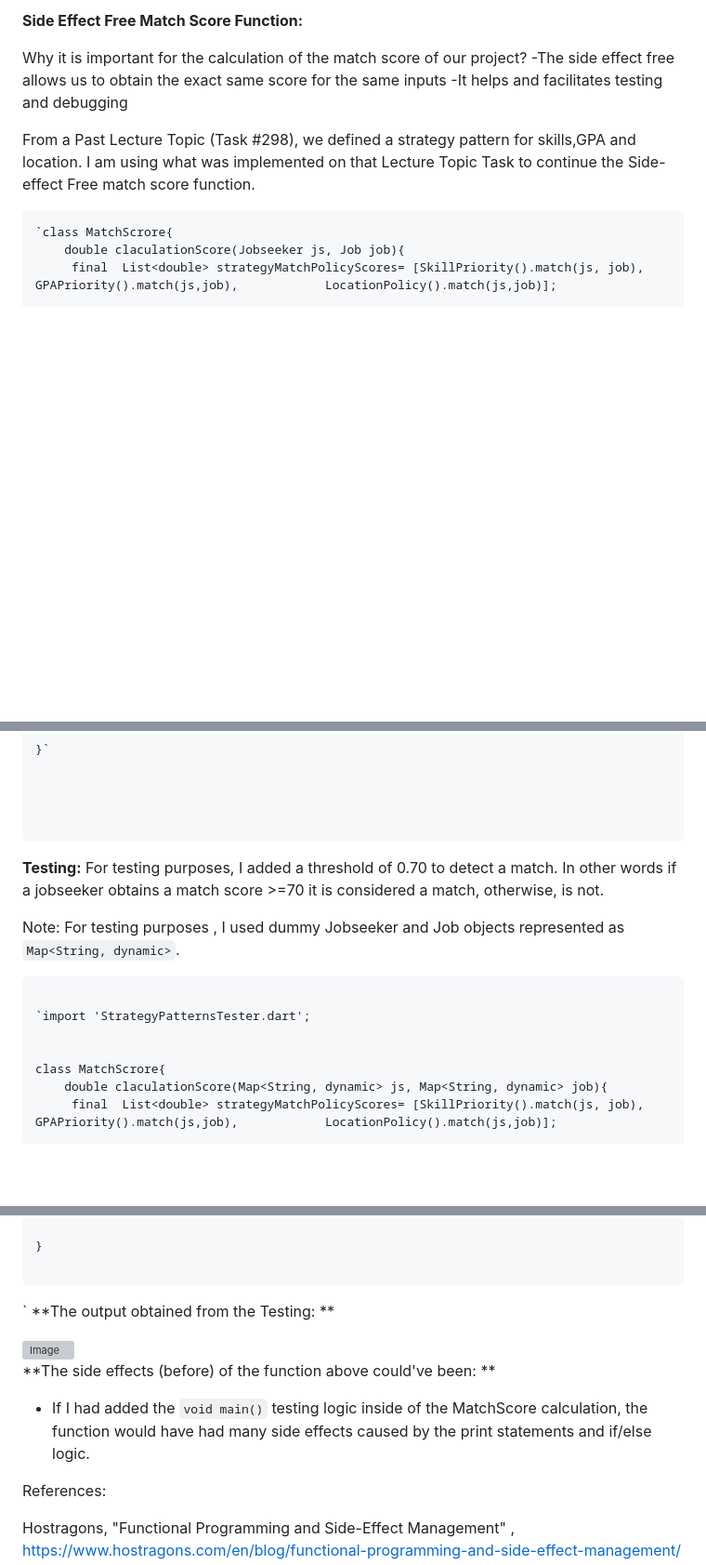
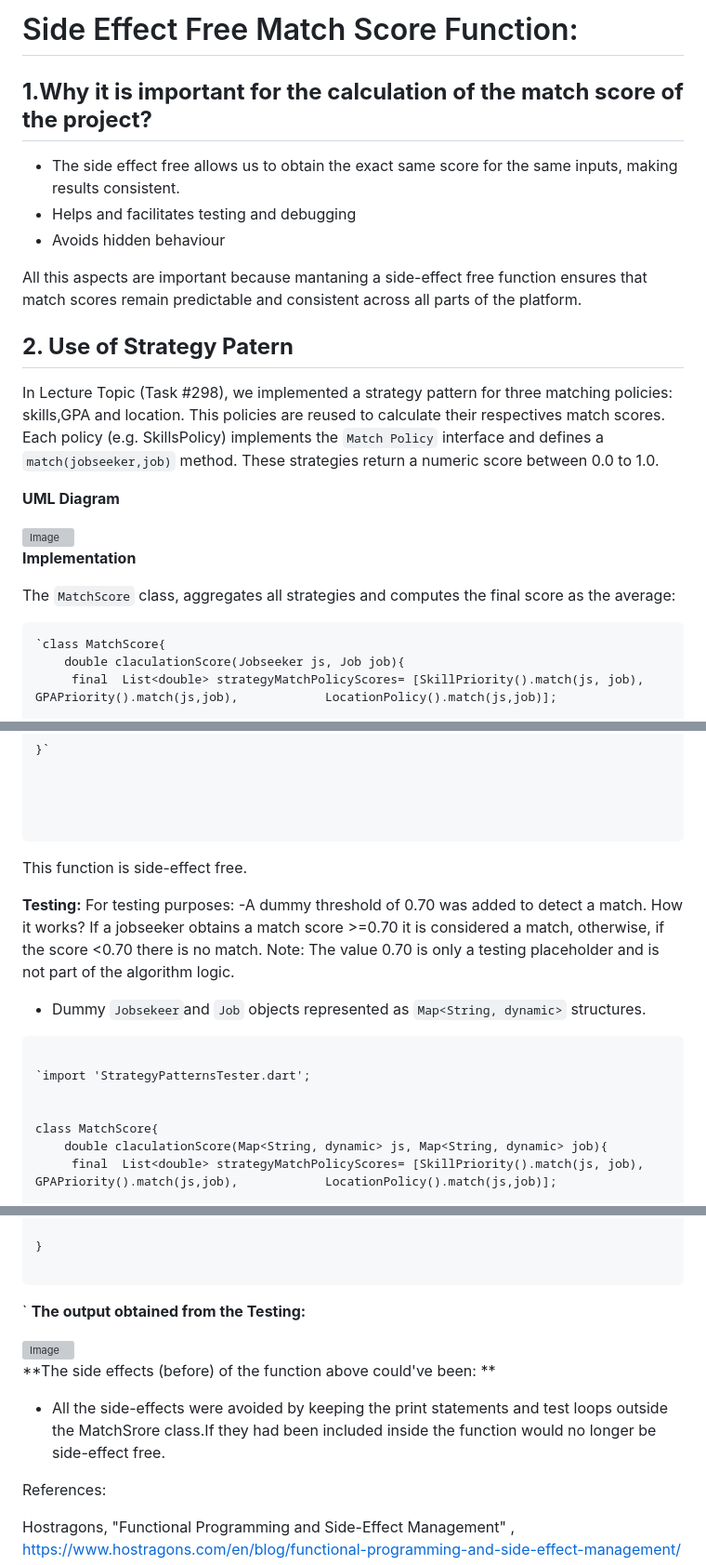
Before and after one commit to uprm-inso4116-2025-2026-s1/semester-project-uprm_professional_portfolio, a Markdown page: docs/patterns/SideEffectFree-MatchScore.md, 3 parts joined by grey strips. Shown at 93% size. Drawn GitHub-style; blank space fills up the shorter version; grey boxes are pictures that could not be loaded.

Commit message:
Revise documentation for Side Effect Free Match Score
Updated the documentation for the Side Effect Free Match Score function to clarify its importance, implementation details, and testing methodology. Corrected typos and improved formatting for better readability.

````diff
--- a/docs/patterns/SideEffectFree-MatchScore.md
+++ b/docs/patterns/SideEffectFree-MatchScore.md
@@ -1,14 +1,34 @@
-**Side Effect Free  Match Score Function:**
+# Side Effect Free  Match Score Function:
 
-Why it is important for the calculation of the match score of our project?
--The side effect free allows us to obtain the exact same score for the same inputs
--It helps and facilitates  testing and debugging
+## **1.Why it is important for the calculation of the match score of the project?**
 
-From a Past Lecture Topic (Task #298), we defined a strategy pattern for skills,GPA and location. I am using what was implemented on that Lecture Topic Task to continue the Side-effect Free match score function.
+- The side effect free allows us to obtain the exact same score for the same inputs, making results consistent.
+- Helps and facilitates testing and debugging
+- Avoids hidden behaviour
+
+All this aspects are important because mantaning a  side-effect free  function ensures that match scores remain predictable and consistent across all parts of the platform.
+
+## **2. Use of Strategy Patern**
+
+In Lecture Topic (Task #298), we implemented a strategy pattern for three matching policies: skills,GPA and location.
+This policies are reused to calculate their respectives match scores. Each policy (e.g. SkillsPolicy) implements the
+`Match Policy` interface and defines a `match(jobseeker,job)` method.
+These strategies return a numeric score between 0.0 to 1.0.
 
 
+**UML Diagram**
+
+
+<img width="631" height="232" alt="Image" src="https://github.com/user-attachments/assets/8648da07-3985-4cfe-b8d1-ae92ac3f9309" />
+
+
+
+**Implementation**
+
+The  `MatchScore` class, aggregates all strategies and computes the final score as the average:
+
 ```
-`class MatchScrore{
+`class MatchScore{
     double claculationScore(Jobseeker js, Job job){
      final  List<double> strategyMatchPolicyScores= [SkillPriority().match(js, job), GPAPriority().match(js,job),            LocationPolicy().match(js,job)];
 
@@ -28,17 +48,23 @@ From a Past Lecture Topic (Task #298), we defined a strategy pattern for skills,
 
 
 ```
+This function is side-effect free.
 
 **Testing:**
-For testing purposes,  I added a threshold of 0.70 to detect a match. In other words if a jobseeker obtains a match score >=70 it is considered a match, otherwise, is not.
+For testing purposes:
+-A dummy threshold of 0.70 was added to detect a match.
+How it works?
+If a jobseeker obtains a match score >=0.70 it is considered a match, otherwise, if the  score <0.70 there is no match.
+Note: The value 0.70 is only a testing placeholder and is not part of the algorithm logic.
 
-Note: For testing purposes , I used dummy Jobseeker and Job objects represented as `Map<String, dynamic>`.
+- Dummy `Jobsekeer`and `Job` objects represented as `Map<String, dynamic>` structures.
+
 ```
 
 `import 'StrategyPatternsTester.dart';
 
 
-class MatchScrore{
+class MatchScore{
     double claculationScore(Map<String, dynamic> js, Map<String, dynamic> job){
      final  List<double> strategyMatchPolicyScores= [SkillPriority().match(js, job), GPAPriority().match(js,job),            LocationPolicy().match(js,job)];
 
@@ -139,14 +165,14 @@ final  Score = MatchScrore();
 
 ```
 `
-**The output obtained from the Testing: **
+**The output obtained from the Testing:**
 
 <img width="895" height="239" alt="Image" src="https://github.com/user-attachments/assets/4e8db766-ae19-46aa-9e68-9722bdae0adf" />
 
 
 **The side effects (before) of the function above could've been: **
-- If I  had added the `void main()`  testing logic  inside of the MatchScore calculation, the function would have had many side effects caused by the  print statements and if/else logic.
-
+- All the side-effects were avoided by keeping the print statements and test loops outside the MatchSrore class.If they had been included inside the function
+  would no longer be side-effect free.
 
 References:
 
````
Also changed, not shown: other parts of docs/patterns/SideEffectFree-MatchScore.md (+1 -1 lines).
